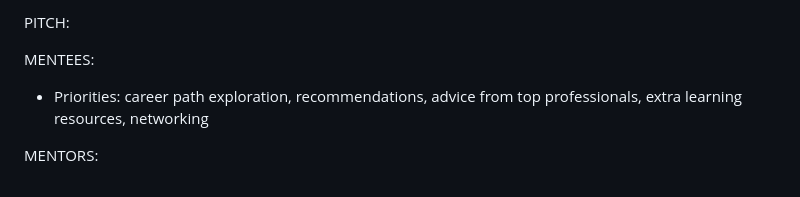
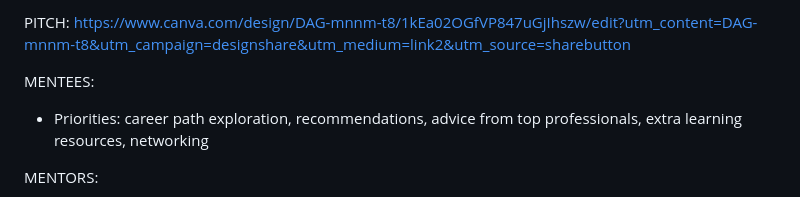
Before and after one commit to Dorothy-S/WTAP-Hackathon, a Markdown page: README.md, the part around the change. Rendered like a GitHub page.

```diff
--- a/README.md
+++ b/README.md
@@ -1,4 +1,4 @@
-PITCH:
+PITCH: https://www.canva.com/design/DAG-mnnm-t8/1kEa02OGfVP847uGjIhszw/edit?utm_content=DAG-mnnm-t8&utm_campaign=designshare&utm_medium=link2&utm_source=sharebutton
 
 MENTEES:
 - Priorities: career path exploration, recommendations, advice from top professionals, extra learning resources, networking
```
